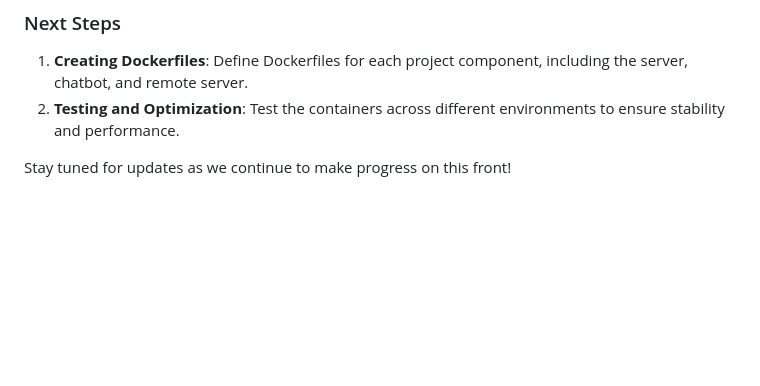
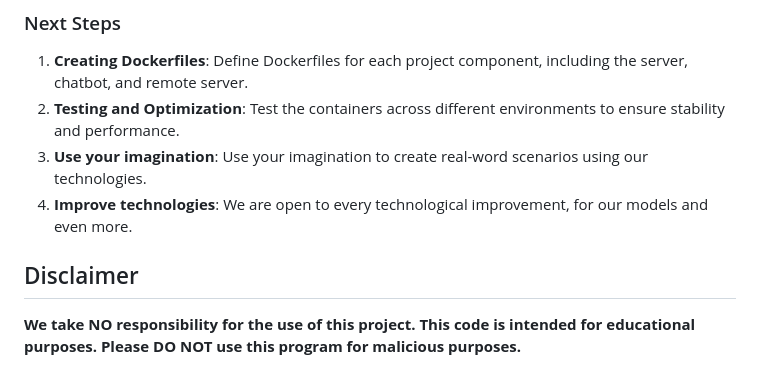
Before and after one commit to an1604/Deceptify, a Markdown page: README.md, the part around one of its changes. Rendered like a GitHub page; blank space fills up the shorter version.

```diff
--- a/README.md
+++ b/README.md
@@ -107,5 +104,9 @@ We are in the process of containerizing **Deceptify** to simplify deployment and
 
 1. **Creating Dockerfiles**: Define Dockerfiles for each project component, including the server, chatbot, and remote server.
 2. **Testing and Optimization**: Test the containers across different environments to ensure stability and performance.
+3. **Use your imagination**: Use your imagination to create real-word scenarios using our technologies.
+4. **Improve technologies**: We are open to every technological improvement, for our models and even more.
 
-Stay tuned for updates as we continue to make progress on this front!
+## Disclaimer
+
+**We take NO responsibility for the use of this project. This code is intended for educational purposes. Please DO NOT use this program for malicious purposes.**
```
Also changed, not shown: other parts of README.md (+0 -3 lines).
